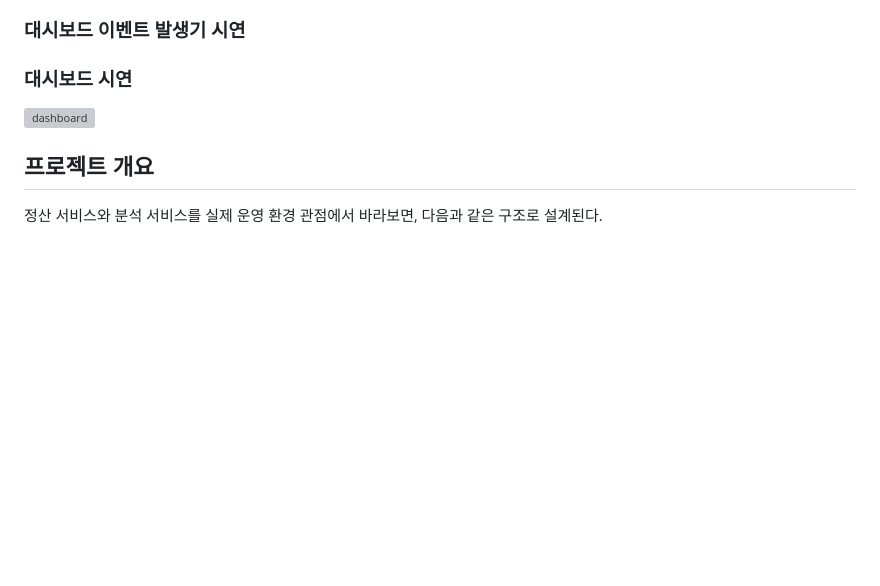
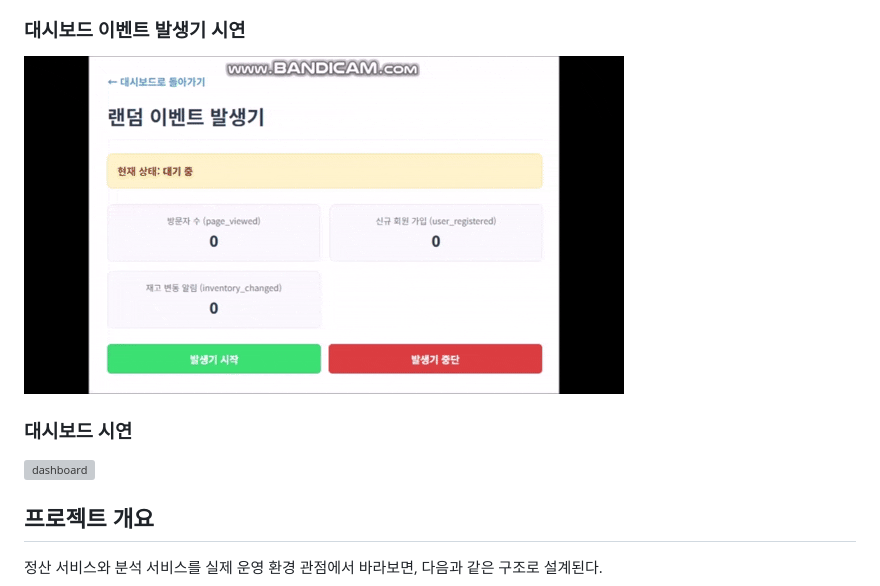
Before and after one commit to gr1993/ecommerce-data-platform, a Markdown page: README.md, the part around the change. Drawn GitHub-style; pictures changed too: docs/dashboard-event.gif (added); blank space fills up the shorter version; grey boxes are pictures that could not be loaded.

Commit message:
docs: 대시보드 이벤트 발생 시연 영상 업로드

```diff
--- a/README.md
+++ b/README.md
@@ -5,7 +5,7 @@
 ![settlement-event](./docs/settlement-event.gif)
 
 ### 대시보드 이벤트 발생기 시연
-
+![dashboard-event](./docs/dashboard-event.gif)
 
 ### 대시보드 시연
 ![dashboard](./docs/dashboard.gif)
```
Also changed, not shown: 1 other file.
